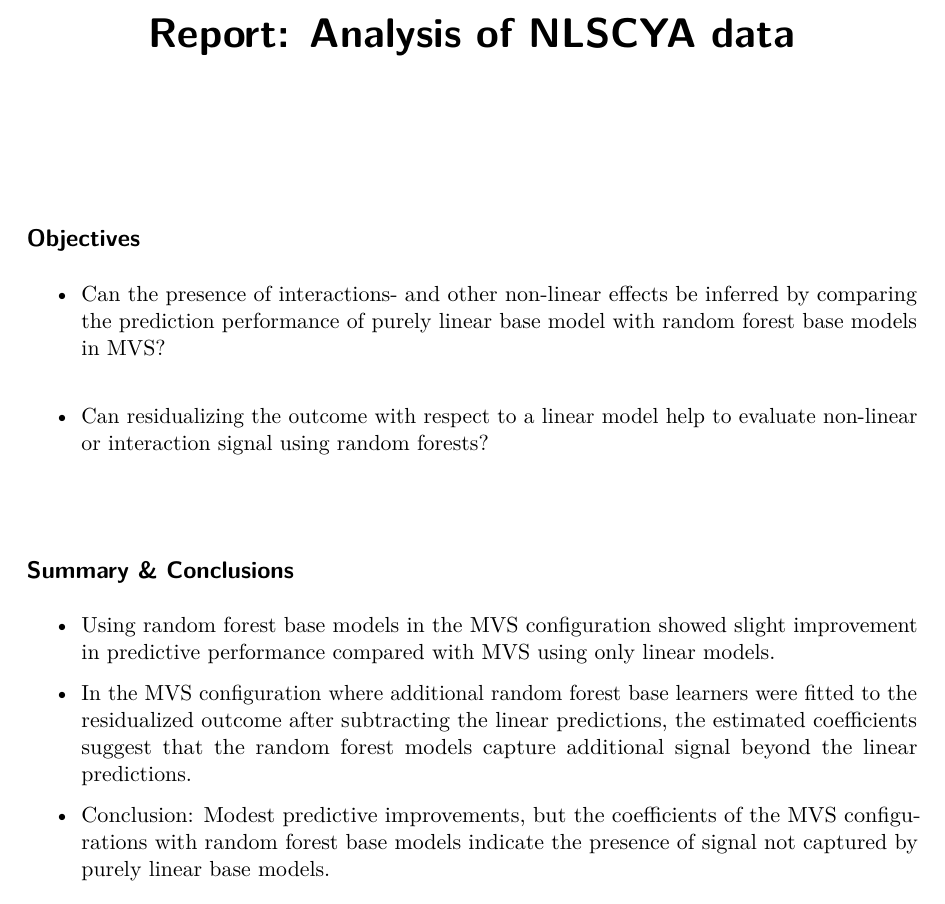
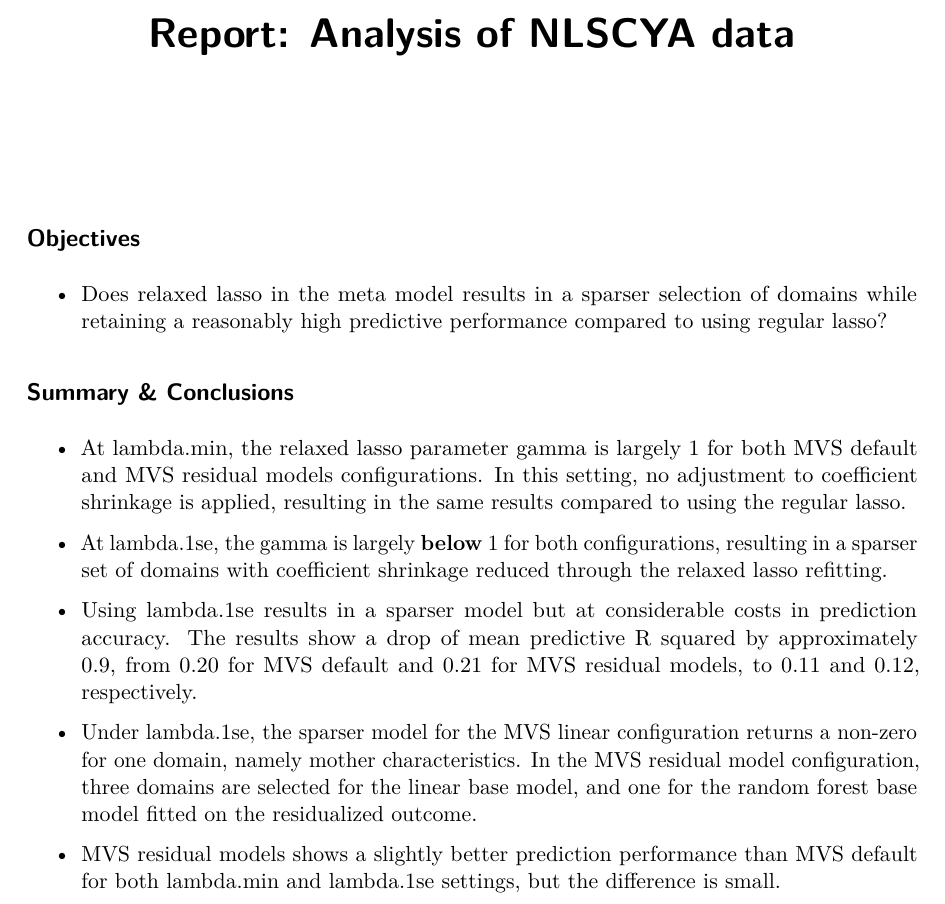
Before and after one commit to ZinoBr/SDL_PhD_project_2, a Quarto document (NLSCYA cohort data/NLSCYA analysis report with relaxed lasso.qmd): part of page 1 of 15, cut so that both start at the same text. The pictures show the output file NLSCYA cohort data/NLSCYA analysis report with relaxed lasso.pdf that the author committed with the source.

Commit message:
Adjustments to summary and conclusion section

```diff
--- a/NLSCYA cohort data/NLSCYA analysis report with relaxed lasso.qmd
+++ b/NLSCYA cohort data/NLSCYA analysis report with relaxed lasso.qmd
@@ -6,19 +6,19 @@ editor: visual
 
 ## Objectives
 
-- Can the presence of interactions- and other non-linear effects be inferred by comparing the prediction performance of purely linear base model with random forest base models in MVS?\
-
-- Can residualizing the outcome with respect to a linear model help to evaluate non-linear or interaction signal using random forests?
-
-##
+- Does relaxed lasso in the meta model results in a sparser selection of domains while retaining a reasonably high predictive performance compared to using regular lasso?
 
 ## Summary & Conclusions
 
-- Using random forest base models in the MVS configuration showed slight improvement in predictive performance compared with MVS using only linear models.
+- At lambda.min, the relaxed lasso parameter gamma is largely 1 for both MVS default and MVS residual models configurations. In this setting, no adjustment to coefficient shrinkage is applied, resulting in the same results compared to using the regular lasso.
 
-- In the MVS configuration where additional random forest base learners were fitted to the residualized outcome after subtracting the linear predictions, the estimated coefficients suggest that the random forest models capture additional signal beyond the linear predictions.
+- At lambda.1se, the gamma is largely **below** 1 for both configurations, resulting in a sparser set of domains with coefficient shrinkage reduced through the relaxed lasso refitting.
 
-- Conclusion: Modest predictive improvements, but the coefficients of the MVS configurations with random forest base models indicate the presence of signal not captured by purely linear base models.
+- Using lambda.1se results in a sparser model but at considerable costs in prediction accuracy. The results show a drop of mean predictive R squared by approximately 0.9, from 0.20 for MVS default and 0.21 for MVS residual models, to 0.11 and 0.12, respectively.
+
+- Under lambda.1se, the sparser model for the MVS linear configuration returns a non-zero for one domain, namely mother characteristics. In the MVS residual model configuration, three domains are selected for the linear base model, and one for the random forest base model fitted on the residualized outcome.
+
+- MVS residual models shows a slightly better prediction performance than MVS default for both lambda.min and lambda.1se settings, but the difference is small.
 
 ## Data
 
```
Also changed, not shown: NLSCYA cohort data/NLSCYA analysis report with relaxed lasso.pdf.
